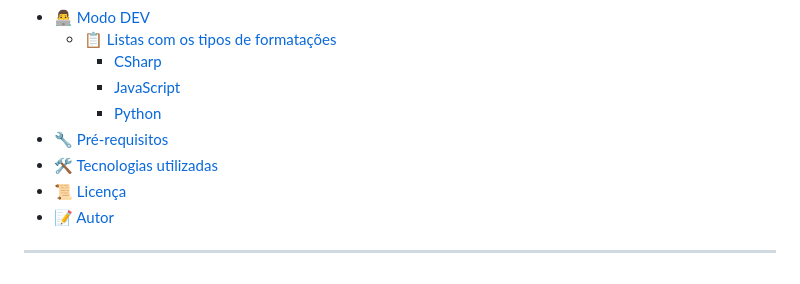
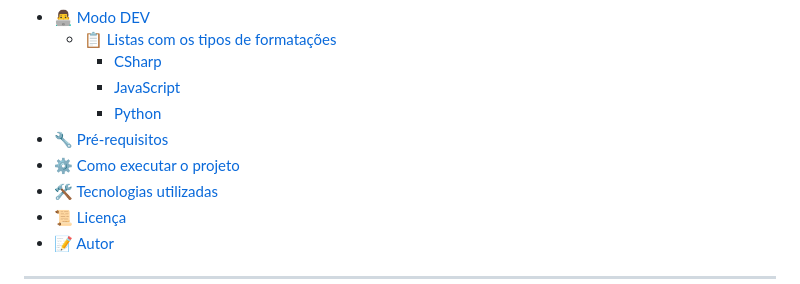
Before and after one commit to luishperna/electron-quick-translation, a Markdown page: README.md, the part around the change. Rendered like a GitHub page.

Commit message:
Implementação de item como executar o projeto no sumário

```diff
--- a/README.md
+++ b/README.md
@@ -27,6 +27,7 @@
       - [JavaScript](#javascript)
       - [Python](#python)
 - [:wrench: Pré-requisitos](#wrench-pré-requisitos)
+- [:gear: Como executar o projeto](#gear-como-executar-o-projeto)
 - [:hammer_and_wrench: Tecnologias utilizadas](#hammer_and_wrench-tecnologias-utilizadas)
 - [:scroll: Licença](#scroll-licença)
 - [:pencil: Autor](#pencil-autor)
```
